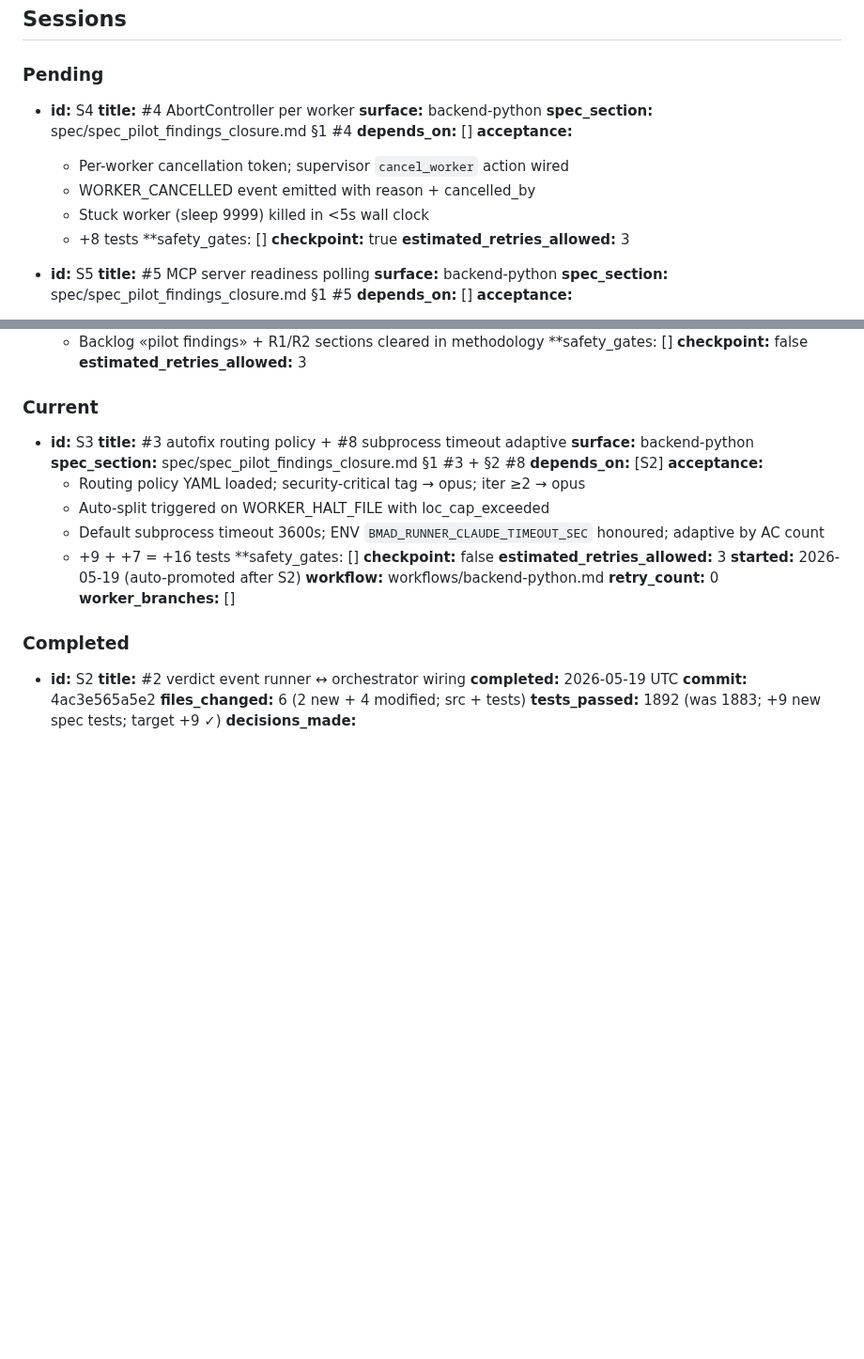
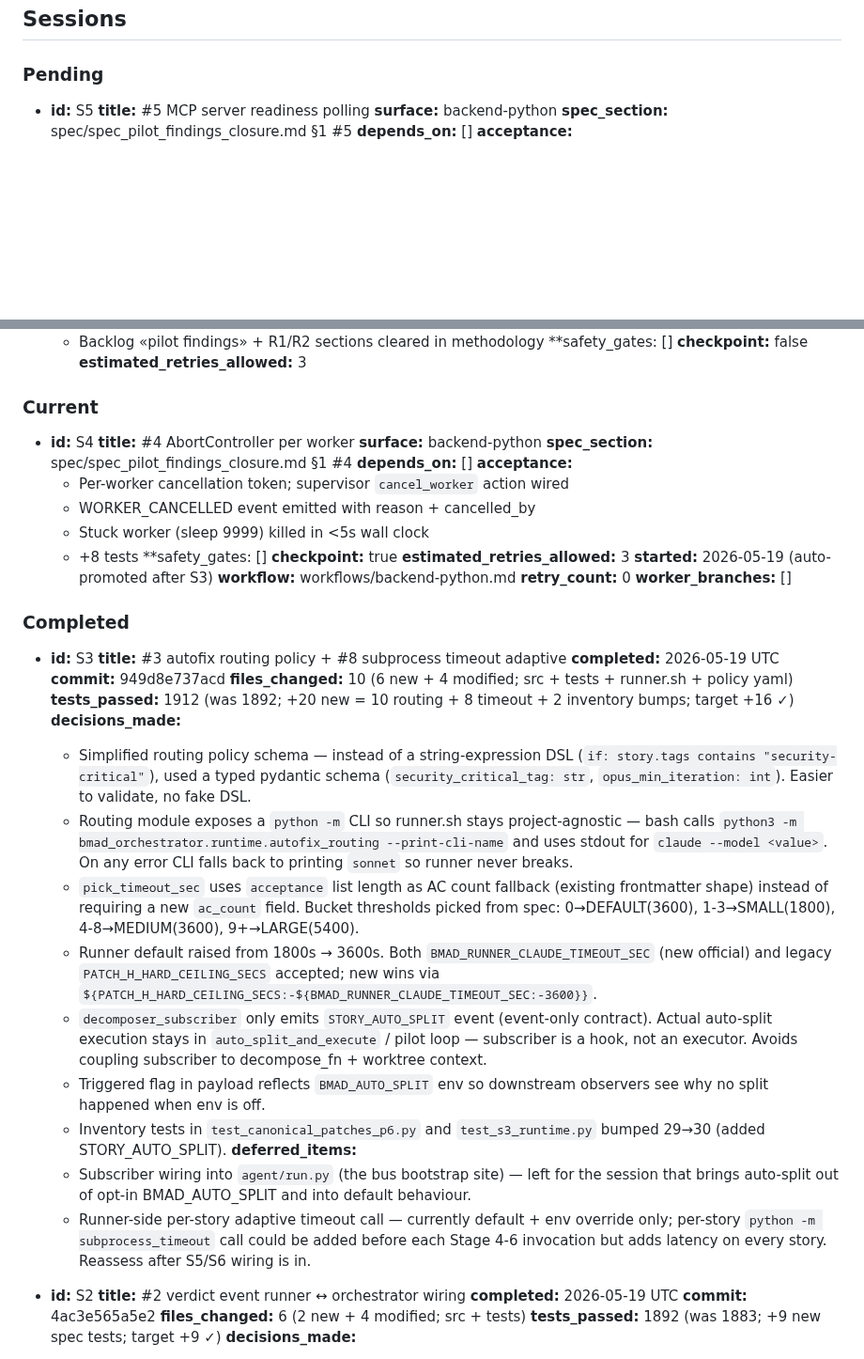
Before and after one commit to dandgam/overlay_script, a Markdown page: .claude/initiative-tracker-pilot_findings_closure.md, 2 parts joined by grey strips. Shown at 94% size. GitHub-like rendering; blank space fills up the shorter version.

Commit message:
tracker(pilot_findings_closure): promote S3→Completed, S4→Current

```diff
--- a/.claude/initiative-tracker-pilot_findings_closure.md
+++ b/.claude/initiative-tracker-pilot_findings_closure.md
@@ -38,20 +38,6 @@
 ## Sessions
 
 ### Pending
-
-- **id:** S4
-  **title:** #4 AbortController per worker
-  **surface:** backend-python
-  **spec_section:** spec/spec_pilot_findings_closure.md §1 #4
-  **depends_on:** []
-  **acceptance:**
-    - Per-worker cancellation token; supervisor `cancel_worker` action wired
-    - WORKER_CANCELLED event emitted with reason + cancelled_by
-    - Stuck worker (sleep 9999) killed in <5s wall clock
-    - +8 tests
-  **safety_gates: []
-  **checkpoint:** true
-  **estimated_retries_allowed:** 3
 
 - **id:** S5
   **title:** #5 MCP server readiness polling
@@ -111,25 +97,43 @@
 
 ### Current
 
-- **id:** S3
-  **title:** #3 autofix routing policy + #8 subprocess timeout adaptive
+- **id:** S4
+  **title:** #4 AbortController per worker
   **surface:** backend-python
-  **spec_section:** spec/spec_pilot_findings_closure.md §1 #3 + §2 #8
-  **depends_on:** [S2]
+  **spec_section:** spec/spec_pilot_findings_closure.md §1 #4
+  **depends_on:** []
   **acceptance:**
-    - Routing policy YAML loaded; security-critical tag → opus; iter ≥2 → opus
-    - Auto-split triggered on WORKER_HALT_FILE with loc_cap_exceeded
-    - Default subprocess timeout 3600s; ENV `BMAD_RUNNER_CLAUDE_TIMEOUT_SEC` honoured; adaptive by AC count
-    - +9 + +7 = +16 tests
+    - Per-worker cancellation token; supervisor `cancel_worker` action wired
+    - WORKER_CANCELLED event emitted with reason + cancelled_by
+    - Stuck worker (sleep 9999) killed in <5s wall clock
+    - +8 tests
   **safety_gates: []
-  **checkpoint:** false
+  **checkpoint:** true
   **estimated_retries_allowed:** 3
-  **started:** 2026-05-19 (auto-promoted after S2)
+  **started:** 2026-05-19 (auto-promoted after S3)
   **workflow:** workflows/backend-python.md
   **retry_count:** 0
   **worker_branches:** []
 
 ### Completed
+
+- **id:** S3
+  **title:** #3 autofix routing policy + #8 subprocess timeout adaptive
+  **completed:** 2026-05-19 UTC
+  **commit:** 949d8e737acd
+  **files_changed:** 10 (6 new + 4 modified; src + tests + runner.sh + policy yaml)
+  **tests_passed:** 1912 (was 1892; +20 new = 10 routing + 8 timeout + 2 inventory bumps; target +16 ✓)
+  **decisions_made:**
+    - Simplified routing policy schema — instead of a string-expression DSL (`if: story.tags contains "security-critical"`), used a typed pydantic schema (`security_critical_tag: str`, `opus_min_iteration: int`). Easier to validate, no fake DSL.
+    - Routing module exposes a `python -m` CLI so runner.sh stays project-agnostic — bash calls `python3 -m bmad_orchestrator.runtime.autofix_routing --print-cli-name` and uses stdout for `claude --model <value>`. On any error CLI falls back to printing `sonnet` so runner never breaks.
+    - `pick_timeout_sec` uses `acceptance` list length as AC count fallback (existing frontmatter shape) instead of requiring a new `ac_count` field. Bucket thresholds picked from spec: 0→DEFAULT(3600), 1-3→SMALL(1800), 4-8→MEDIUM(3600), 9+→LARGE(5400).
+    - Runner default raised from 1800s → 3600s. Both `BMAD_RUNNER_CLAUDE_TIMEOUT_SEC` (new official) and legacy `PATCH_H_HARD_CEILING_SECS` accepted; new wins via `${PATCH_H_HARD_CEILING_SECS:-${BMAD_RUNNER_CLAUDE_TIMEOUT_SEC:-3600}}`.
+    - `decomposer_subscriber` only emits `STORY_AUTO_SPLIT` event (event-only contract). Actual auto-split execution stays in `auto_split_and_execute` / pilot loop — subscriber is a hook, not an executor. Avoids coupling subscriber to decompose_fn + worktree context.
+    - Triggered flag in payload reflects `BMAD_AUTO_SPLIT` env so downstream observers see why no split happened when env is off.
+    - Inventory tests in `test_canonical_patches_p6.py` and `test_s3_runtime.py` bumped 29→30 (added STORY_AUTO_SPLIT).
+  **deferred_items:**
+    - Subscriber wiring into `agent/run.py` (the bus bootstrap site) — left for the session that brings auto-split out of opt-in BMAD_AUTO_SPLIT and into default behaviour.
+    - Runner-side per-story adaptive timeout call — currently default + env override only; per-story `python -m subprocess_timeout` call could be added before each Stage 4-6 invocation but adds latency on every story. Reassess after S5/S6 wiring is in.
 
 - **id:** S2
   **title:** #2 verdict event runner ↔ orchestrator wiring
```
Also changed, not shown: other parts of .claude/initiative-tracker-pilot_findings_closure.md (+4 -0 lines).
